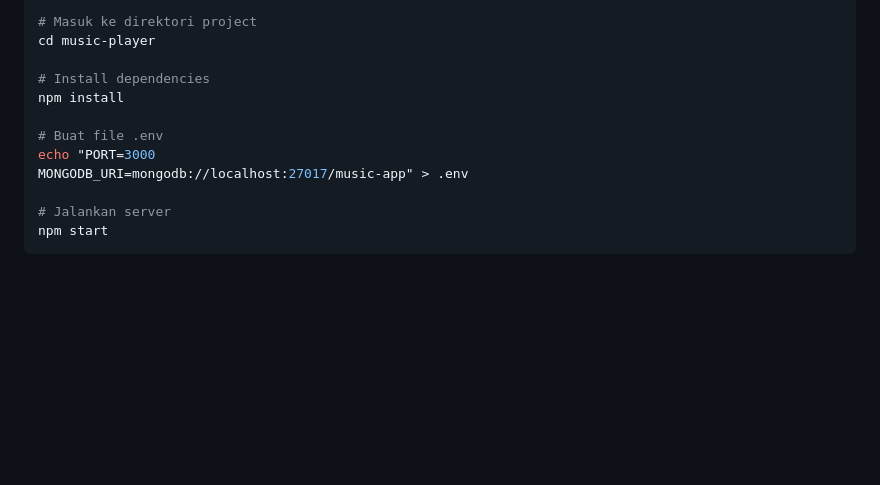
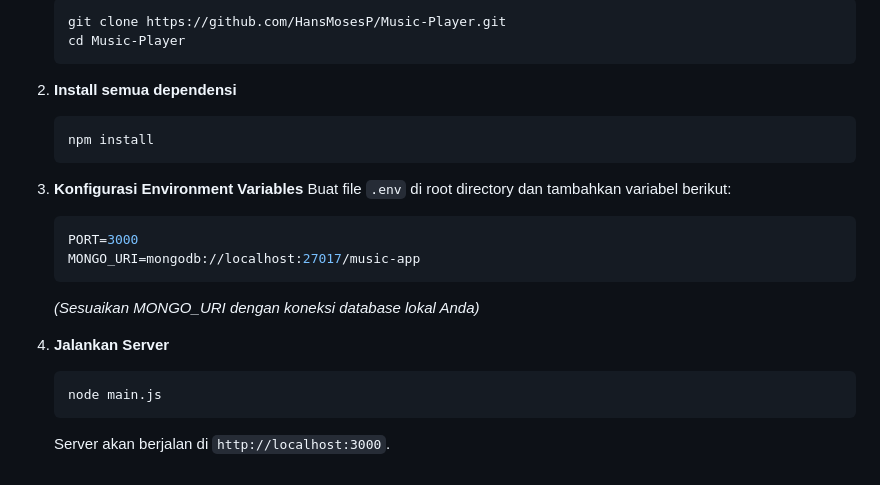
Before and after one commit to HansMosesP/Music-Player, a Markdown page: readme.md, the part around one of its changes. GitHub-like rendering; blank space fills up the shorter version.

````diff
--- a/readme.md
+++ b/readme.md
@@ -77,14 +72,27 @@ git clone <repository-url>
 
-# Masuk ke direktori project
-cd music-player
+   ```bash
+   git clone https://github.com/HansMosesP/Music-Player.git
+   cd Music-Player
+   ```
 
-# Install dependencies
-npm install
+2. **Install semua dependensi**
 
-# Buat file .env
-echo "PORT=3000
-MONGODB_URI=mongodb://localhost:27017/music-app" > .env
+   ```bash
+   npm install
+   ```
 
-# Jalankan server
-npm start
-```
+3. **Konfigurasi Environment Variables**
+   Buat file `.env` di root directory dan tambahkan variabel berikut:
+
+   ```env
+   PORT=3000
+   MONGO_URI=mongodb://localhost:27017/music-app
+   ```
+
+   _(Sesuaikan MONGO_URI dengan koneksi database lokal Anda)_
+
+4. **Jalankan Server**
+   ```bash
+   node main.js
+   ```
+   Server akan berjalan di `http://localhost:3000`.
````
Also changed, not shown: other parts of readme.md (+40 -45 lines).
